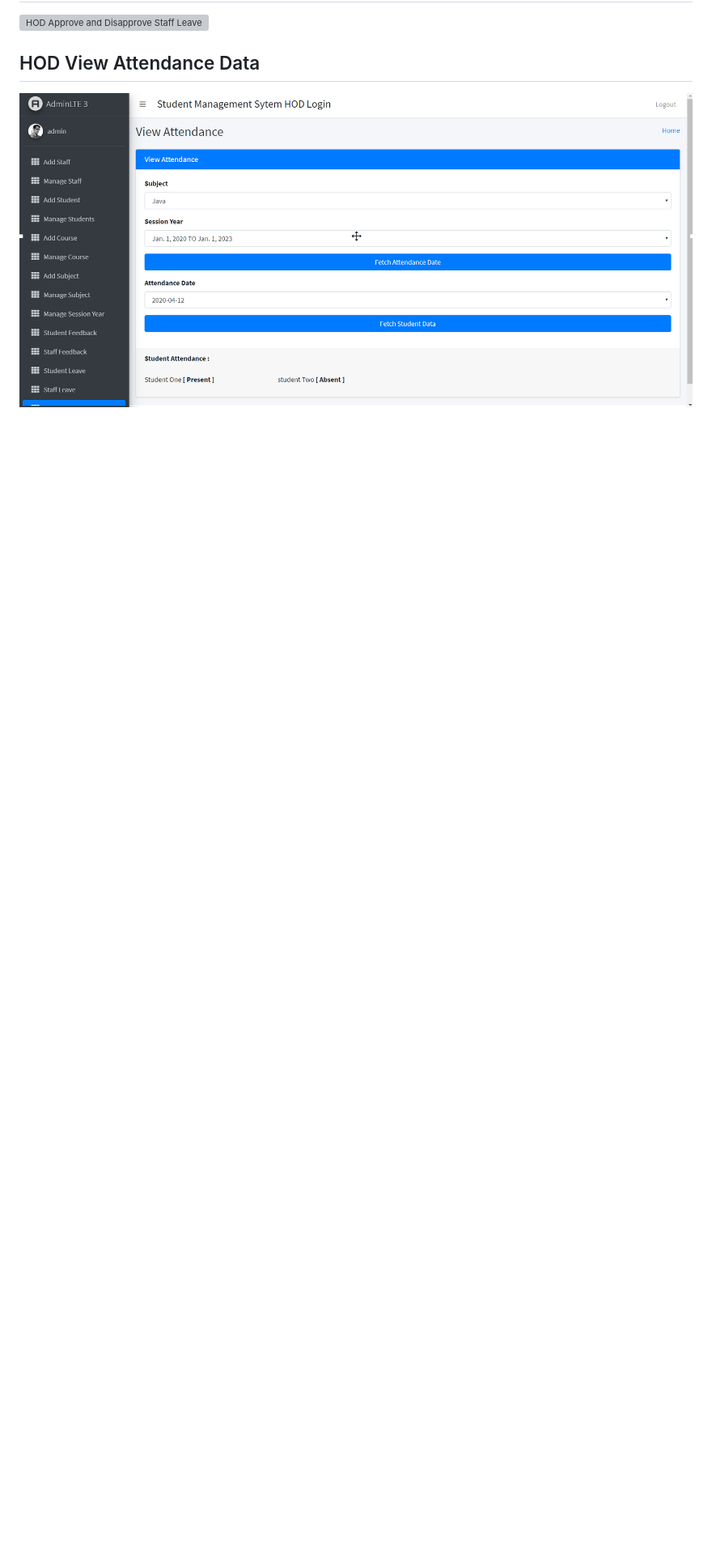
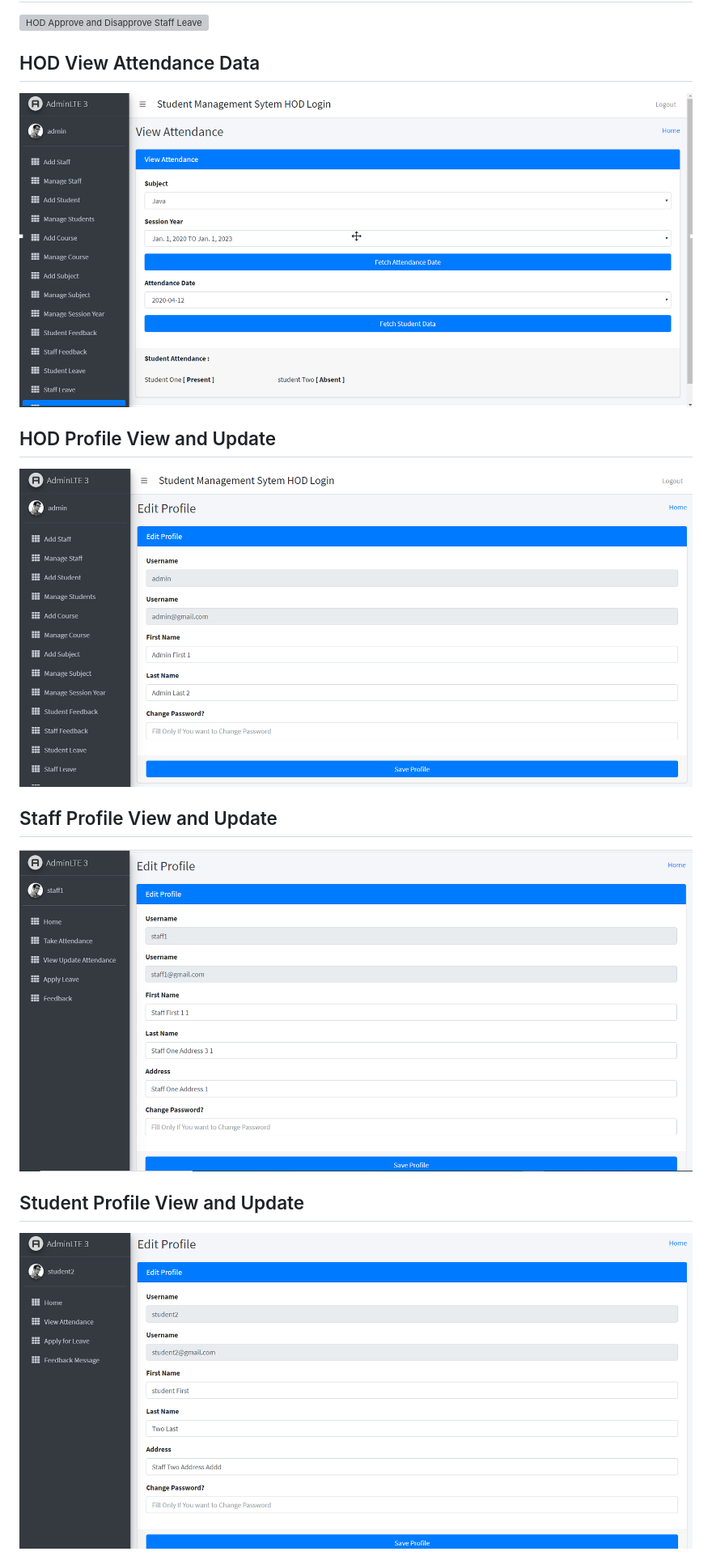
Before and after one commit to hackstarsj/student_management_system_part_11, a Markdown page: README.md, the part around the change. Shown at 81% size. Rendered like a GitHub page; pictures changed too: screenshots/admin_profile.PNG (added), screenshots/staff_profile.PNG (added), screenshots/student_profile.PNG (added); blank space fills up the shorter version; grey boxes are pictures that could not be loaded.

Commit message:
Added Edit Profile and Change Password for Student , Admin and Staff

```diff
--- a/README.md
+++ b/README.md
@@ -97,3 +97,14 @@ student_management_system_in_django
 
 <h2>HOD View Attendance Data</h2>
 <img src="https://raw.githubusercontent.com/hackstarsj/student_management_system_part_11/master/screenshots/admin_view_attendance.PNG"  alt="HOD View Attendance Data">
+
+<h2>HOD Profile View and Update</h2>
+<img src="https://raw.githubusercontent.com/hackstarsj/student_management_system_part_11/master/screenshots/admin_profile.PNG"  alt="HOD Profile View and Update">
+
+
+<h2>Staff Profile View and Update</h2>
+<img src="https://raw.githubusercontent.com/hackstarsj/student_management_system_part_11/master/screenshots/staff_profile.PNG"  alt="Staff Profile View and Update">
+
+
+<h2>Student Profile View and Update</h2>
+<img src="https://raw.githubusercontent.com/hackstarsj/student_management_system_part_11/master/screenshots/student_profile.PNG"  alt="Student Profile View and Update">
```
